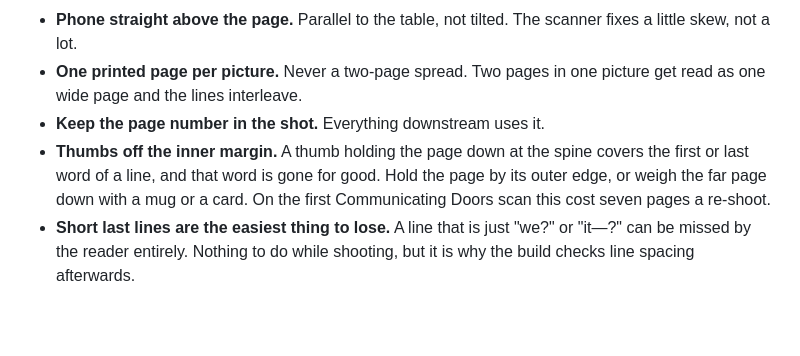
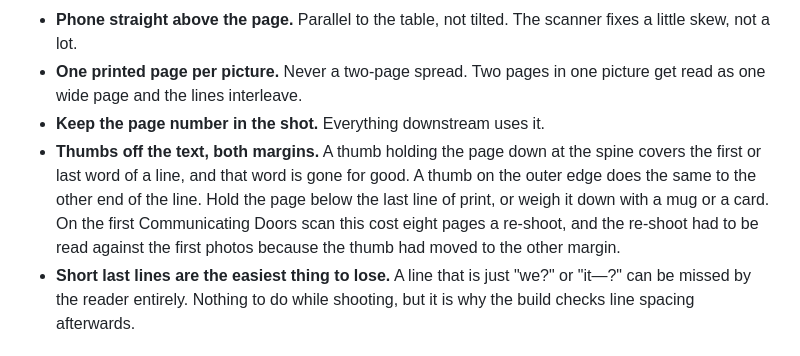
Before and after one commit to neilygawlak-blip/DramaDex, a Markdown page: SCANNING_GUIDE.md, the part around the change. Drawn GitHub-style; blank space fills up the shorter version.

```diff
--- a/SCANNING_GUIDE.md
+++ b/SCANNING_GUIDE.md
@@ -16,11 +16,13 @@ a minute a page, and you only do it once per script.
 - **One printed page per picture.** Never a two-page spread. Two pages in
   one picture get read as one wide page and the lines interleave.
 - **Keep the page number in the shot.** Everything downstream uses it.
-- **Thumbs off the inner margin.** A thumb holding the page down at the
-  spine covers the first or last word of a line, and that word is gone for
-  good. Hold the page by its outer edge, or weigh the far page down with a
-  mug or a card. On the first Communicating Doors scan this cost seven
-  pages a re-shoot.
+- **Thumbs off the text, both margins.** A thumb holding the page down at
+  the spine covers the first or last word of a line, and that word is gone
+  for good. A thumb on the outer edge does the same to the other end of the
+  line. Hold the page below the last line of print, or weigh it down with a
+  mug or a card. On the first Communicating Doors scan this cost eight pages
+  a re-shoot, and the re-shoot had to be read against the first photos
+  because the thumb had moved to the other margin.
 - **Short last lines are the easiest thing to lose.** A line that is just
   "we?" or "it—?" can be missed by the reader entirely. Nothing to do
   while shooting, but it is why the build checks line spacing afterwards.
```
Also changed, not shown: NEW_PLAY.md (+9 -0 lines).
